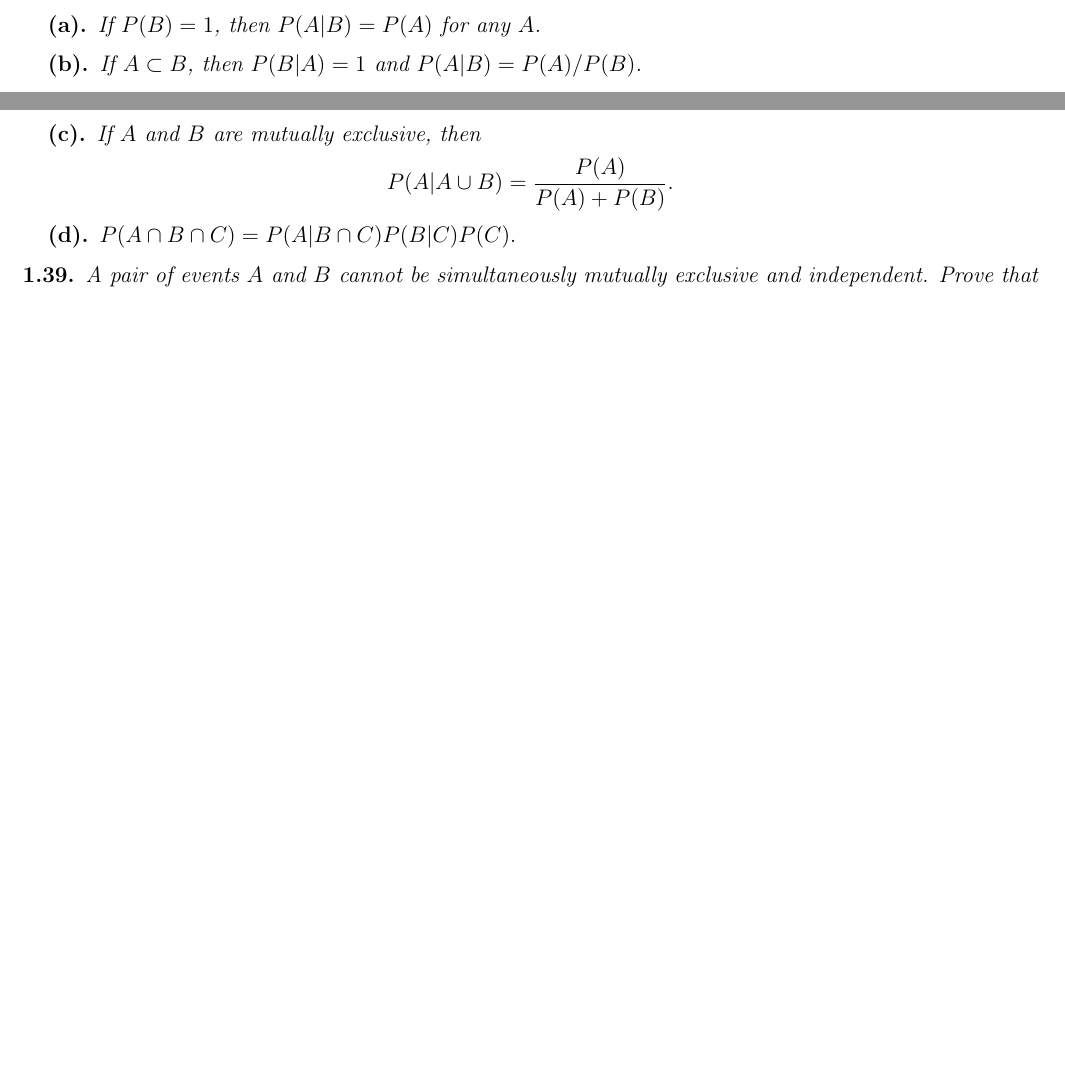
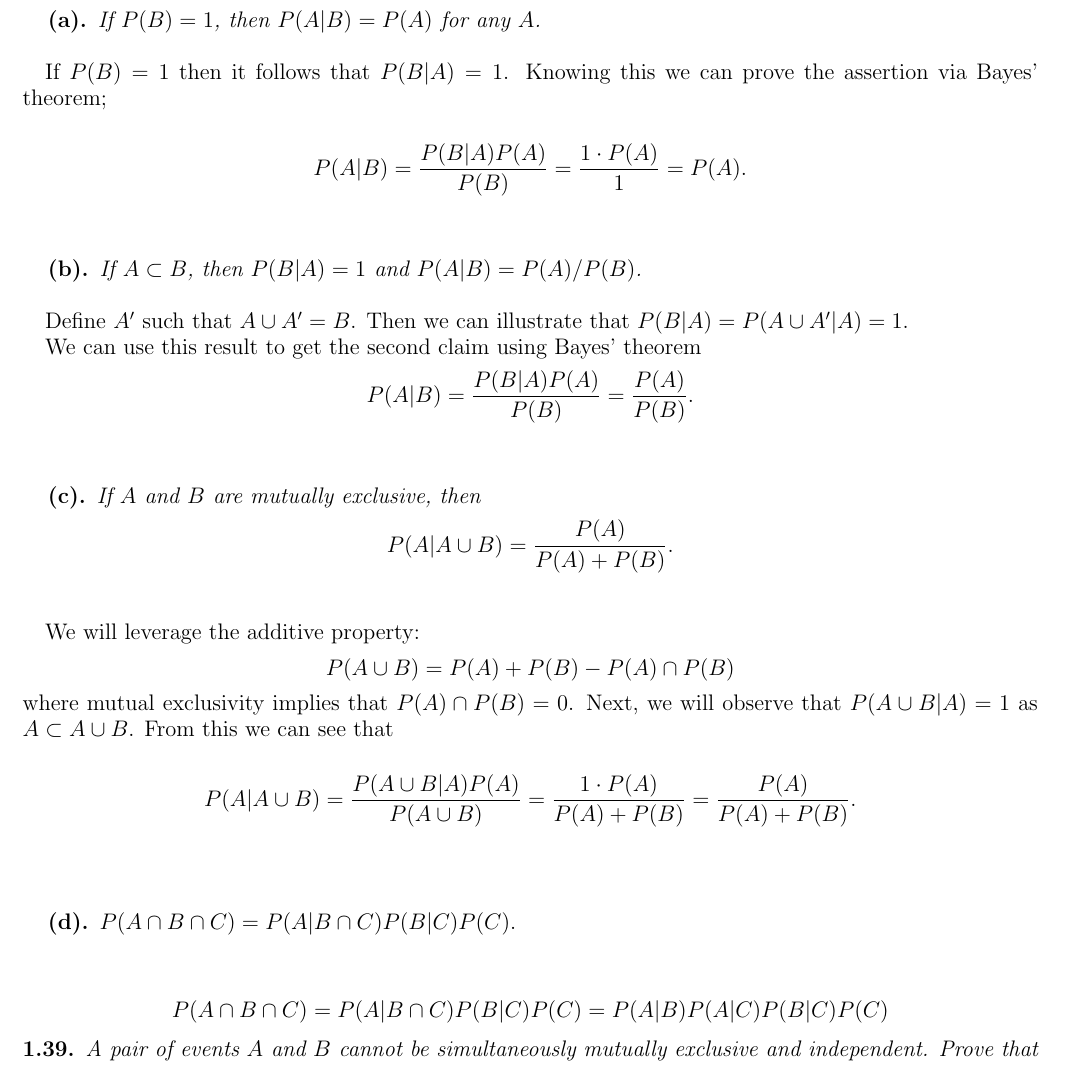
Before and after one commit to bhosley/Schoolwork, a LaTeX problem sheet (2023Q4 - Theory of Probability/HW1/HW1.tex): two parts of pages 4 and 5 of 5 before the commit and part of page 5 of 6 after it, the two joined at a grey line, cut so that both start at the same text, the shorter picture padded with empty space. Compiled offline with pdfLaTeX.

Commit message:
Update HW1.tex

```diff
--- a/2023Q4 - Theory of Probability/HW1/HW1.tex
+++ b/2023Q4 - Theory of Probability/HW1/HW1.tex
@@ -246,11 +244,49 @@ Solving becomes
 
 \subsection{} % 1.38
 \textit{Prove each of the following statements. (Assume that any conditioning event has positive probability.)}
-	\subsubsection{} \textit{If \(P(B) = 1\), then \(P(A|B) = P(A)\) for any \(A\).}
-	\subsubsection{} \textit{If \(A \subset B\), then \(P(B|A) = 1\) and \(P(A|B) = P(A)/P(B)\).}
+	\subsubsection{} \textit{If \(P(B) = 1\), then \(P(A|B) = P(A)\) for any \(A\).} \\
+
+		If \(P(B) = 1\) then it follows that \(P(B|A) = 1\). Knowing this we can prove the assertion via
+		Bayes' theorem;
+
+		\begin{align*}
+			P(A|B) = \frac{P(B|A)P(A)}{P(B)} = \frac{1\cdot P(A)}{1} = P(A).
+		\end{align*} \\
+
+
+	\subsubsection{} \textit{If \(A \subset B\), then \(P(B|A) = 1\) and \(P(A|B) = P(A)/P(B)\).} \\
+
+		Define \(A^\prime\) such that \(A\cup A^\prime = B\).
+		Then we can illustrate that \(P(B|A) = P(A\cup A^\prime|A) = 1\).
+
+		We can use this result to get the second claim using Bayes' theorem
+		\begin{align*}
+			P(A|B)
+			= \frac{P(B|A)P(A)}{P(B)}
+			= \frac{P(A)}{P(B)}.
+		\end{align*} \\
+
 	\subsubsection{} \textit{If \(A\) and \(B\) are mutually exclusive, then}
-		\[ P(A|A\cup B) = \frac{P(A)}{P(A) + P(B)}. \]
-	\subsubsection{} \(P(A\cap B\cap C) = P(A|B\cap C) P(B|C) P(C)\).
+		\[ P(A|A\cup B) = \frac{P(A)}{P(A) + P(B)}. \] \\
+
+		We will leverage the additive property:
+		\[P(A\cup B) = P(A) + P(B) - P(A)\cap P(B)\]
+		where mutual exclusivity implies that \(P(A)\cap P(B) = 0\).
+		Next, we will observe that \(P(A\cup B|A)=1\) as \(A\subset A\cup B\). From this we can see that
+
+		\begin{align*}
+			P(A|A\cup B) = \frac{P(A\cup B|A)P(A)}{P(A\cup B)}
+			= \frac{1\cdot P(A)}{P(A) + P(B)}
+			= \frac{P(A)}{P(A) + P(B)}.
+		\end{align*} \\[1em]
+
+	\subsubsection{} \(P(A\cap B\cap C) = P(A|B\cap C) P(B|C) P(C)\). \\
+
+	\begin{align*}
+		P(A\cap B\cap C)
+		= P(A|B\cap C) P(B|C) P(C)
+		= P(A|B) P(A|C) P(B|C) P(C)
+	\end{align*}
 
 \subsection{} % 1.39
 \textit{A pair of events \(A\) and \(B\) cannot be simultaneously mutually exclusive and independent.
```
Also changed, not shown: 2023Q4 - Theory of Probability/HW1/HW1.tex (6 more changed lines).
